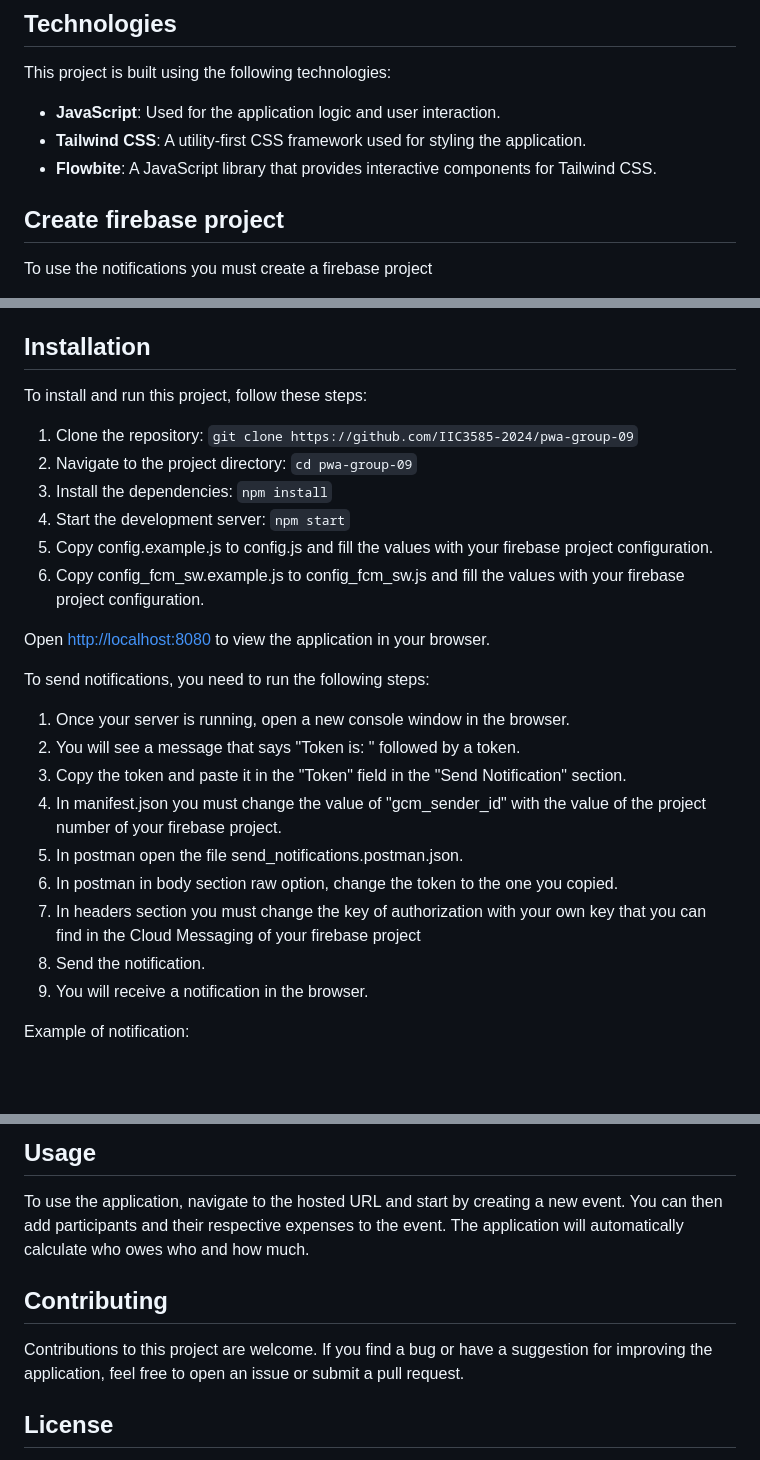
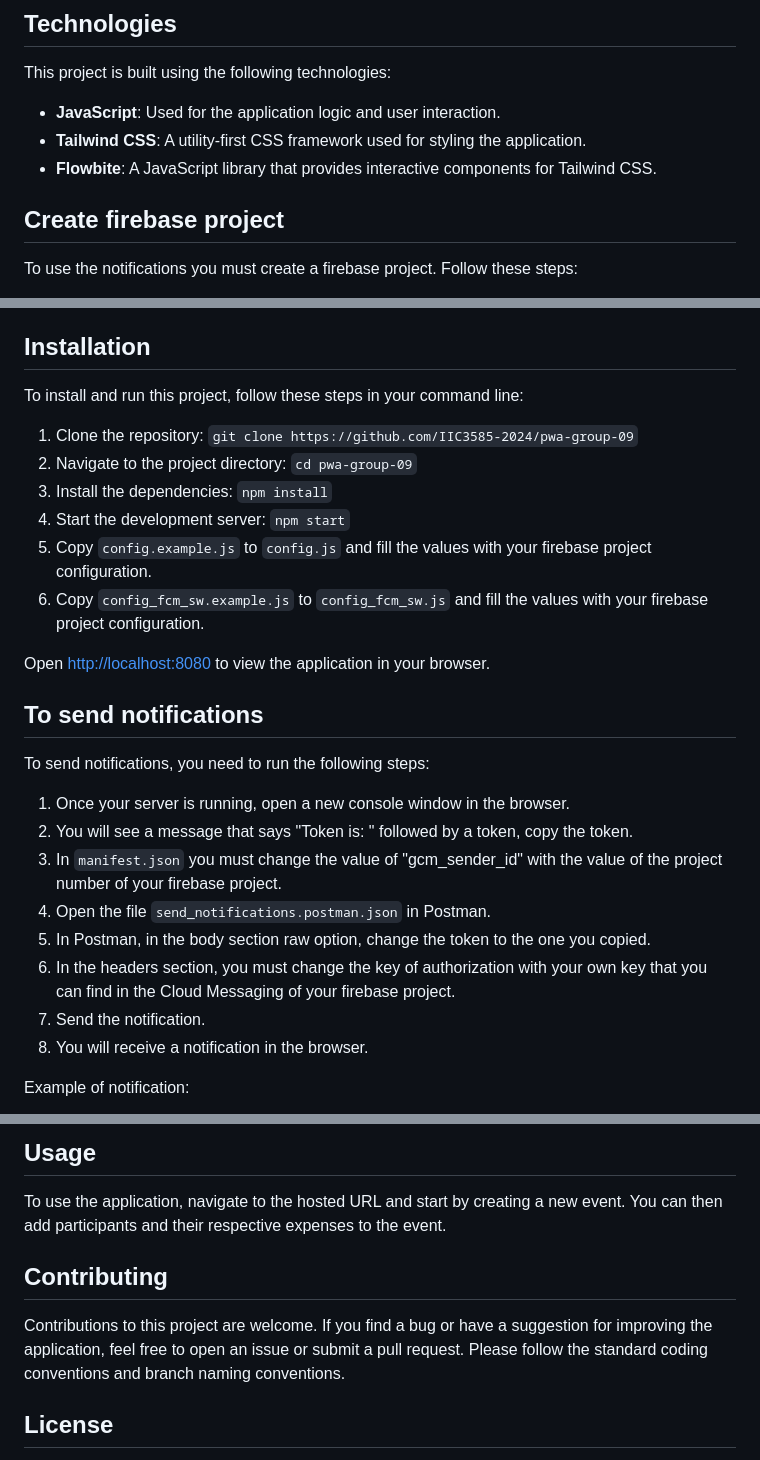
Before and after one commit to IIC3585-2024/pwa-group-09, a Markdown page: README.md, 3 parts joined by grey strips. GitHub-like rendering; blank space fills up the shorter version.

Commit message:
doc: readme.md explaining

```diff
--- a/README.md
+++ b/README.md
@@ -21,8 +21,7 @@ This project is built using the following technologies:
 - **Tailwind CSS**: A utility-first CSS framework used for styling the application.
 - **Flowbite**: A JavaScript library that provides interactive components for Tailwind CSS.
 
-
 ## Create firebase project
 
-To use the notifications you must create a firebase project
+To use the notifications you must create a firebase project. Follow these steps:
 
@@ -34,30 +33,31 @@ To use the notifications you must create a firebase project
 
 ## Installation
 
-To install and run this project, follow these steps:
+To install and run this project, follow these steps in your command line:
 
 1. Clone the repository: `git clone https://github.com/IIC3585-2024/pwa-group-09`
 2. Navigate to the project directory: `cd pwa-group-09`
 3. Install the dependencies: `npm install`
 4. Start the development server: `npm start`
-5. Copy config.example.js to config.js and fill the values with your firebase project configuration.
-6. Copy config_fcm_sw.example.js to config_fcm_sw.js and fill the values with your firebase project configuration.
+5. Copy `config.example.js` to `config.js` and fill the values with your firebase project configuration.
+6. Copy `config_fcm_sw.example.js` to `config_fcm_sw.js` and fill the values with your firebase project configuration.
 
 Open [http://localhost:8080](http://localhost:8080) to view the application in your browser.
+
+## To send notifications
 
 To send notifications, you need to run the following steps:
 
 1. Once your server is running, open a new console window in the browser.
-2. You will see a message that says "Token is: " followed by a token.
-3. Copy the token and paste it in the "Token" field in the "Send Notification" section.
-4. In manifest.json you must change the value of "gcm_sender_id" with the value of the project number of your firebase
+2. You will see a message that says "Token is: " followed by a token, copy the token.
+3. In `manifest.json` you must change the value of "gcm_sender_id" with the value of the project number of your firebase
    project.
-5. In postman open the file send_notifications.postman.json.
-6. In postman in body section raw option, change the token to the one you copied.
-7. In headers section you must change the key of authorization with your own key that you can find in the Cloud
-   Messaging of your firebase project
-8. Send the notification.
-9. You will receive a notification in the browser.
+4. Open the file `send_notifications.postman.json` in Postman.
+5. In Postman, in the body section raw option, change the token to the one you copied.
+6. In the headers section, you must change the key of authorization with your own key that you can find in the Cloud
+   Messaging of your firebase project.
+7. Send the notification.
+8. You will receive a notification in the browser.
 
 Example of notification:
 
@@ -77,12 +77,13 @@ App installed in Iphone
 ## Usage
 
 To use the application, navigate to the hosted URL and start by creating a new event. You can then add participants and
-their respective expenses to the event. The application will automatically calculate who owes who and how much.
+their respective expenses to the event.
 
 ## Contributing
 
 Contributions to this project are welcome. If you find a bug or have a suggestion for improving the application, feel
-free to open an issue or submit a pull request.
+free to open an issue or submit a pull request. Please follow the standard coding conventions and branch naming conventions.
+
 
 ## License
 
```
Also changed, not shown: other parts of README.md (+8 -8 lines).
